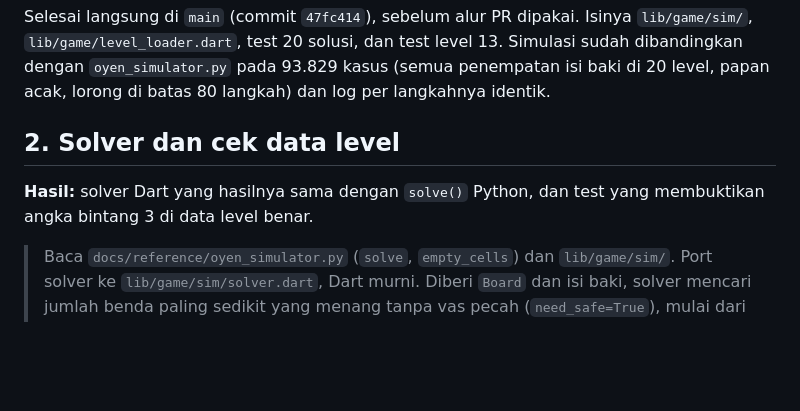
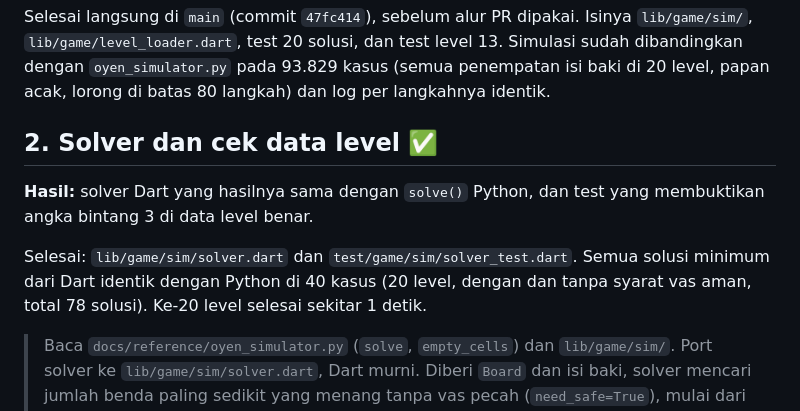
Before and after one commit to lutfidev/kucing-oyen, a Markdown page: docs/ROADMAP.md, the part around one of its changes. GitHub-like rendering; blank space fills up the shorter version.

Commit message:
docs: mark roadmap step 2 done

```diff
--- a/docs/ROADMAP.md
+++ b/docs/ROADMAP.md
@@ -35,9 +35,11 @@ Satu langkah = satu sesi = satu PR. Pemilik repo `/clear` setelah tiap sesi, jad
 
 Selesai langsung di `main` (commit `47fc414`), sebelum alur PR dipakai. Isinya `lib/game/sim/`, `lib/game/level_loader.dart`, test 20 solusi, dan test level 13. Simulasi sudah dibandingkan dengan `oyen_simulator.py` pada 93.829 kasus (semua penempatan isi baki di 20 level, papan acak, lorong di batas 80 langkah) dan log per langkahnya identik.
 
-## 2. Solver dan cek data level
+## 2. Solver dan cek data level ✅
 
 **Hasil:** solver Dart yang hasilnya sama dengan `solve()` Python, dan test yang membuktikan angka bintang 3 di data level benar.
+
+Selesai: `lib/game/sim/solver.dart` dan `test/game/sim/solver_test.dart`. Semua solusi minimum dari Dart identik dengan Python di 40 kasus (20 level, dengan dan tanpa syarat vas aman, total 78 solusi). Ke-20 level selesai sekitar 1 detik.
 
 > Baca `docs/reference/oyen_simulator.py` (`solve`, `empty_cells`) dan `lib/game/sim/`. Port solver ke `lib/game/sim/solver.dart`, Dart murni. Diberi `Board` dan isi baki, solver mencari jumlah benda paling sedikit yang menang tanpa vas pecah (`need_safe=True`), mulai dari 0 benda, beserta semua solusi minimum tanpa duplikat (benda sejenis yang bertukar tempat dihitung satu). Petak calon = `Board.emptyCells`. Test untuk ke-20 level: jumlah minimum sama dengan `starItems`, solusi di JSON termasuk solusi minimum, dan jumlah solusi minimum = 3 untuk level 3, 5, 19, 20; 2 untuk level 9, 10, 17, 18; 1 untuk level lainnya (angka dari solver Python, sudah dicek). Kalau hasilnya beda, cari salahnya di port; jangan ubah data level. Solver Python butuh sekitar 11 detik untuk ke-20 level. Versi Dart jangan membuat `flutter test` lambat: enumerasi kombinasi petak per jenis benda, bukan permutasi seperti Python.
 
```
Also changed, not shown: other parts of docs/ROADMAP.md (+1 -1 lines), CLAUDE.md (+2 -2 lines).
